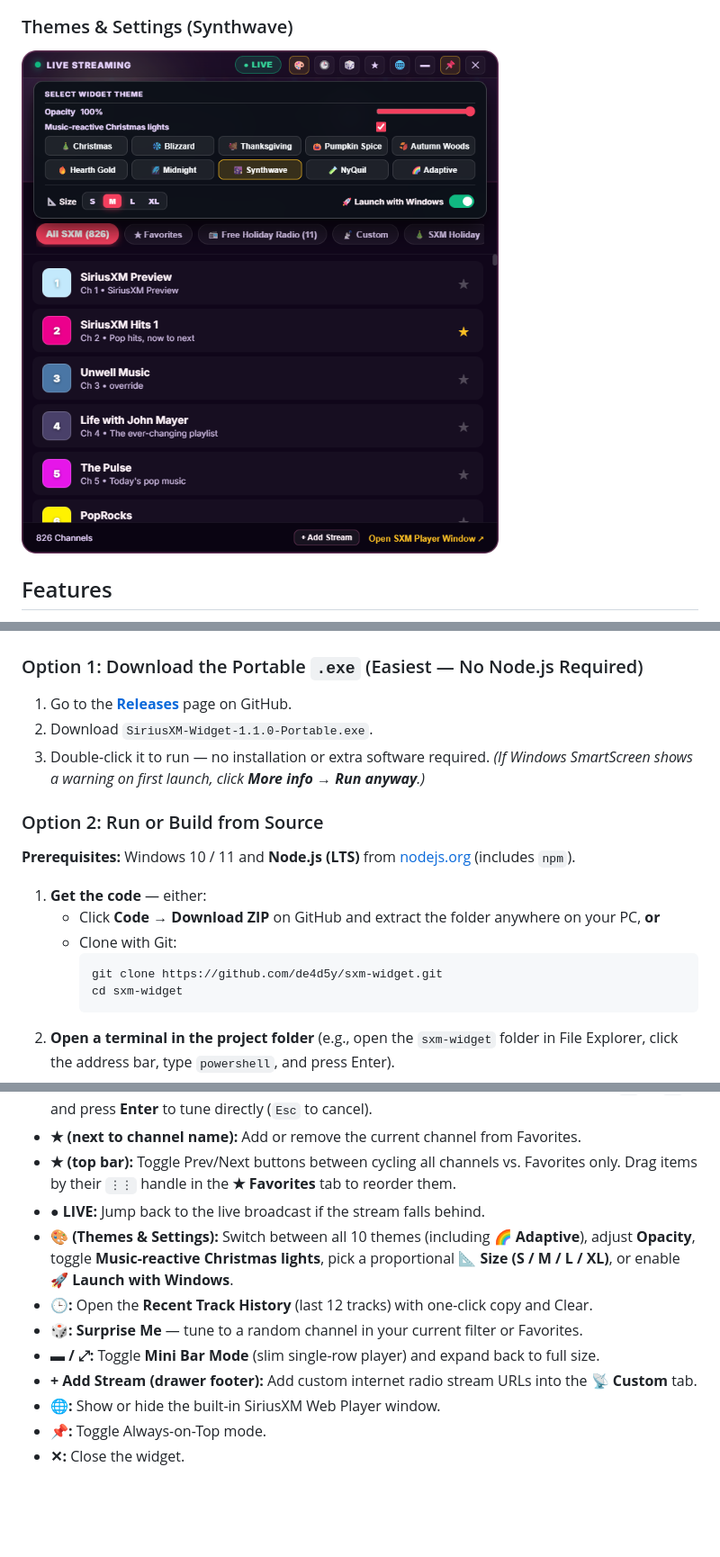
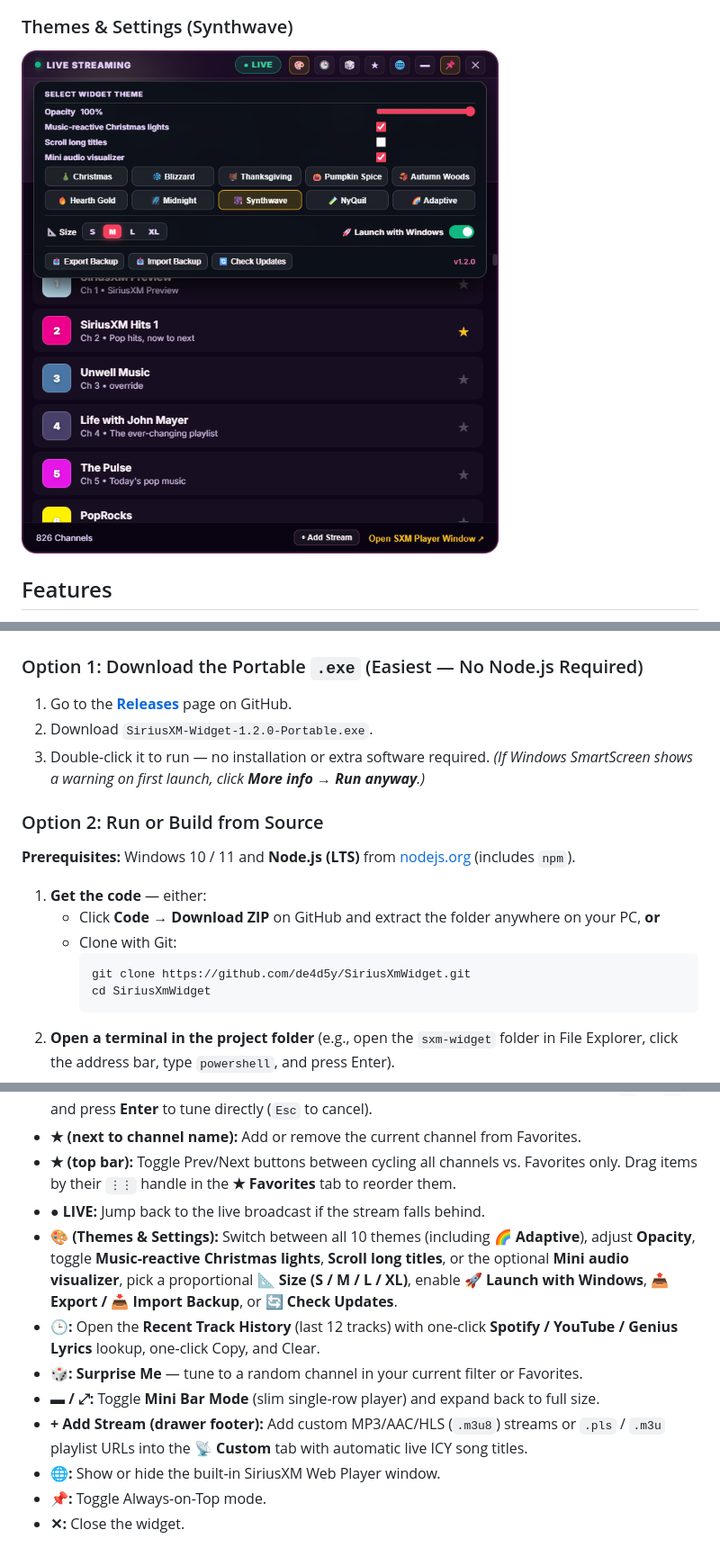
Before and after one commit to de4d5y/SiriusXmWidget, a Markdown page: README.md, 3 parts joined by grey strips. Shown at 90% size. Drawn GitHub-style; pictures changed too: screenshots/themes.png; blank space fills up the shorter version.

````diff
--- a/README.md
+++ b/README.md
@@ -31,8 +34,8 @@ A lightweight Windows desktop radio widget for SiriusXM built with Electron.
 ## Installation
 
 ### Option 1: Download the Portable `.exe` (Easiest — No Node.js Required)
-1. Go to the [**Releases**](https://github.com/de4d5y/sxm-widget/releases) page on GitHub.
-2. Download `SiriusXM-Widget-1.1.0-Portable.exe`.
+1. Go to the [**Releases**](https://github.com/de4d5y/SiriusXmWidget/releases) page on GitHub.
+2. Download `SiriusXM-Widget-1.2.0-Portable.exe`.
 3. Double-click it to run — no installation or extra software required.
    *(If Windows SmartScreen shows a warning on first launch, click **More info → Run anyway**.)*
 
@@ -43,8 +46,8 @@ A lightweight Windows desktop radio widget for SiriusXM built with Electron.
    - Click **Code → Download ZIP** on GitHub and extract the folder anywhere on your PC, **or**
    - Clone with Git:
      ```bash
-     git clone https://github.com/de4d5y/sxm-widget.git
-     cd sxm-widget
+     git clone https://github.com/de4d5y/SiriusXmWidget.git
+     cd SiriusXmWidget
      ```
 2. **Open a terminal in the project folder** (e.g., open the `sxm-widget` folder in File Explorer, click the address bar, type `powershell`, and press Enter).
 3. **Install dependencies** (takes ~1 minute the first time):
@@ -74,11 +77,11 @@ Start the widget using either method:
 - **★ (next to channel name):** Add or remove the current channel from Favorites.
 - **★ (top bar):** Toggle Prev/Next buttons between cycling all channels vs. Favorites only. Drag items by their `⋮⋮` handle in the **★ Favorites** tab to reorder them.
 - **● LIVE:** Jump back to the live broadcast if the stream falls behind.
-- **🎨 (Themes & Settings):** Switch between all 10 themes (including **🌈 Adaptive**), adjust **Opacity**, toggle **Music-reactive Christmas lights**, pick a proportional **📐 Size (S / M / L / XL)**, or enable **🚀 Launch with Windows**.
-- **🕒:** Open the **Recent Track History** (last 12 tracks) with one-click copy and Clear.
+- **🎨 (Themes & Settings):** Switch between all 10 themes (including **🌈 Adaptive**), adjust **Opacity**, toggle **Music-reactive Christmas lights**, **Scroll long titles**, or the optional **Mini audio visualizer**, pick a proportional **📐 Size (S / M / L / XL)**, enable **🚀 Launch with Windows**, **📤 Export / 📥 Import Backup**, or **🔄 Check Updates**.
+- **🕒:** Open the **Recent Track History** (last 12 tracks) with one-click **Spotify / YouTube / Genius Lyrics** lookup, one-click Copy, and Clear.
 - **🎲:** **Surprise Me** — tune to a random channel in your current filter or Favorites.
 - **▬ / ⤢:** Toggle **Mini Bar Mode** (slim single-row player) and expand back to full size.
-- **+ Add Stream (drawer footer):** Add custom internet radio stream URLs into the **📡 Custom** tab.
+- **+ Add Stream (drawer footer):** Add custom MP3/AAC/HLS (`.m3u8`) streams or `.pls` / `.m3u` playlist URLs into the **📡 Custom** tab with automatic live ICY song titles.
 - **🌐:** Show or hide the built-in SiriusXM Web Player window.
 - **📌:** Toggle Always-on-Top mode.
 - **✕:** Close the widget.
````
Also changed, not shown: other parts of README.md (+3 -0 lines), screenshots/compact.png, screenshots/expanded.png, screenshots/history.png (added), screenshots/mini.png, 2 other files.
